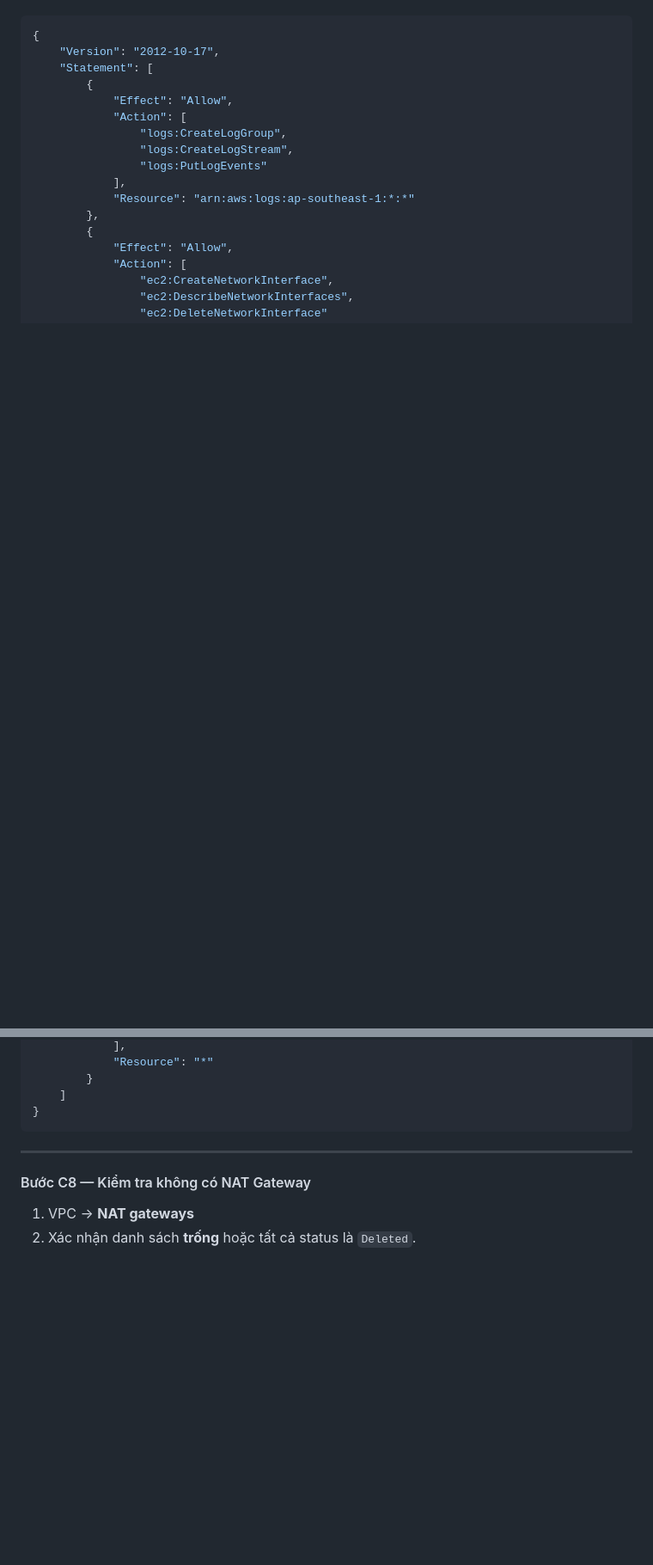
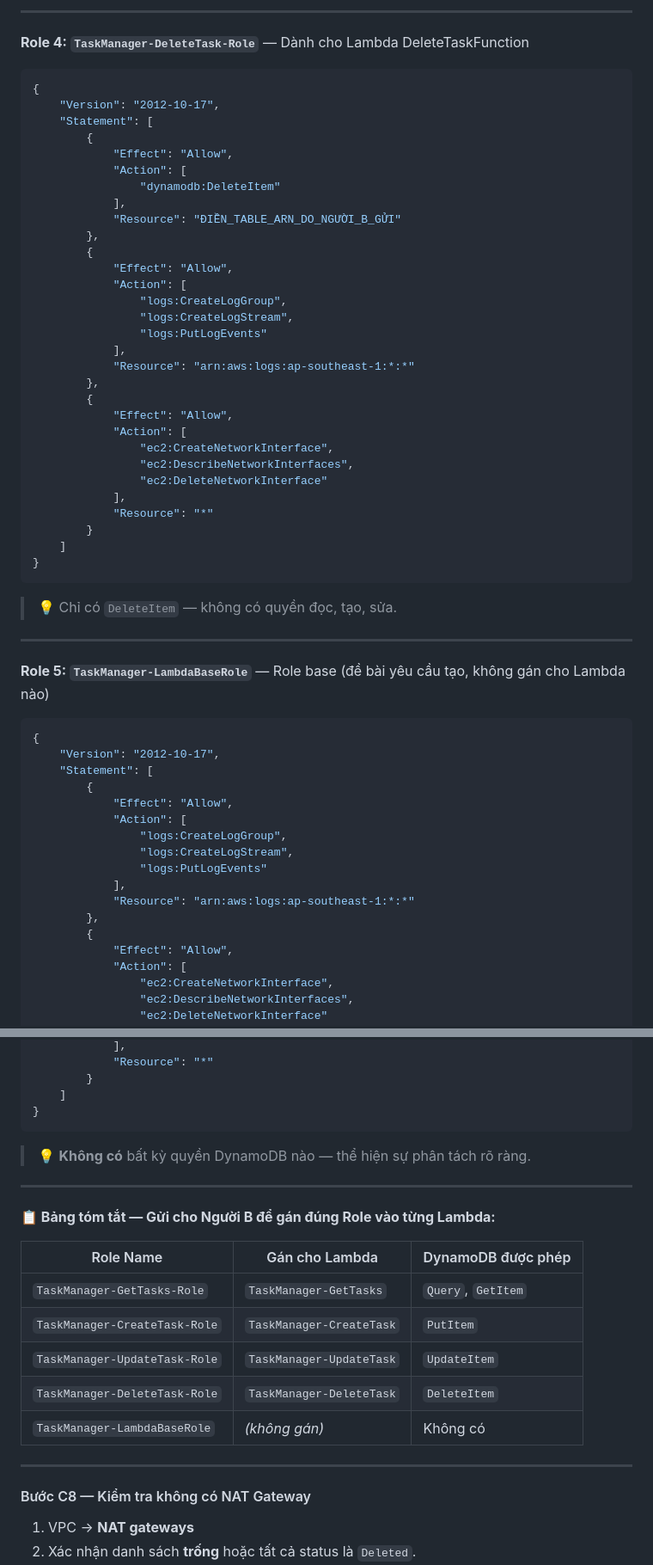
Before and after one commit to nhaajtdajt/Cloud-Project-2, a Markdown page: CONGVIEC_NGUOI_C.md, 2 parts joined by grey strips. Shown at 86% size. Rendered like a GitHub page; blank space fills up the shorter version.

````diff
--- a/CONGVIEC_NGUOI_C.md
+++ b/CONGVIEC_NGUOI_C.md
@@ -190,3 +266,45 @@ Người C là người **xây dựng nền móng cho toàn bộ hệ thống**.
+---
+
+**Role 4: `TaskManager-DeleteTask-Role`** — Dành cho Lambda DeleteTaskFunction
+
+```json
+{
+    "Version": "2012-10-17",
+    "Statement": [
+        {
+            "Effect": "Allow",
+            "Action": [
+                "dynamodb:DeleteItem"
+            ],
+            "Resource": "ĐIỀN_TABLE_ARN_DO_NGƯỜI_B_GỬI"
+        },
+        {
+            "Effect": "Allow",
+            "Action": [
+                "logs:CreateLogGroup",
+                "logs:CreateLogStream",
+                "logs:PutLogEvents"
+            ],
+            "Resource": "arn:aws:logs:ap-southeast-1:*:*"
+        },
+        {
+            "Effect": "Allow",
+            "Action": [
+                "ec2:CreateNetworkInterface",
+                "ec2:DescribeNetworkInterfaces",
+                "ec2:DeleteNetworkInterface"
+            ],
+            "Resource": "*"
+        }
+    ]
+}
+```
+> 💡 Chỉ có `DeleteItem` — không có quyền đọc, tạo, sửa.
+
+---
+
+**Role 5: `TaskManager-LambdaBaseRole`** — Role base (đề bài yêu cầu tạo, không gán cho Lambda nào)
+
 ```json
 {
     "Version": "2012-10-17",
@@ -212,6 +330,19 @@ Người C là người **xây dựng nền móng cho toàn bộ hệ thống**.
     ]
 }
 ```
+> 💡 **Không có** bất kỳ quyền DynamoDB nào — thể hiện sự phân tách rõ ràng.
+
+---
+
+**📋 Bảng tóm tắt — Gửi cho Người B để gán đúng Role vào từng Lambda:**
+
+| Role Name | Gán cho Lambda | DynamoDB được phép |
+|-----------|---------------|---------------------|
+| `TaskManager-GetTasks-Role` | `TaskManager-GetTasks` | `Query`, `GetItem` |
+| `TaskManager-CreateTask-Role` | `TaskManager-CreateTask` | `PutItem` |
+| `TaskManager-UpdateTask-Role` | `TaskManager-UpdateTask` | `UpdateItem` |
+| `TaskManager-DeleteTask-Role` | `TaskManager-DeleteTask` | `DeleteItem` |
+| `TaskManager-LambdaBaseRole` | *(không gán)* | Không có |
 
 ---
 
````
Also changed, not shown: other parts of CONGVIEC_NGUOI_C.md (+97 -19 lines).
